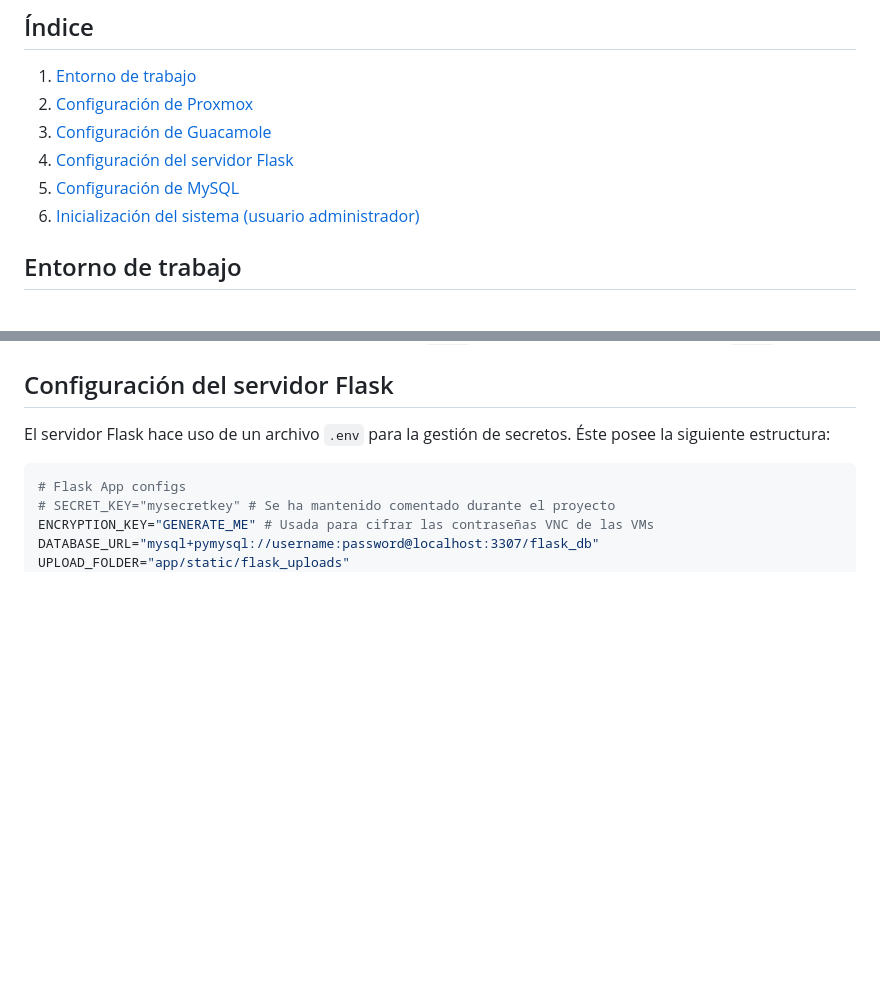
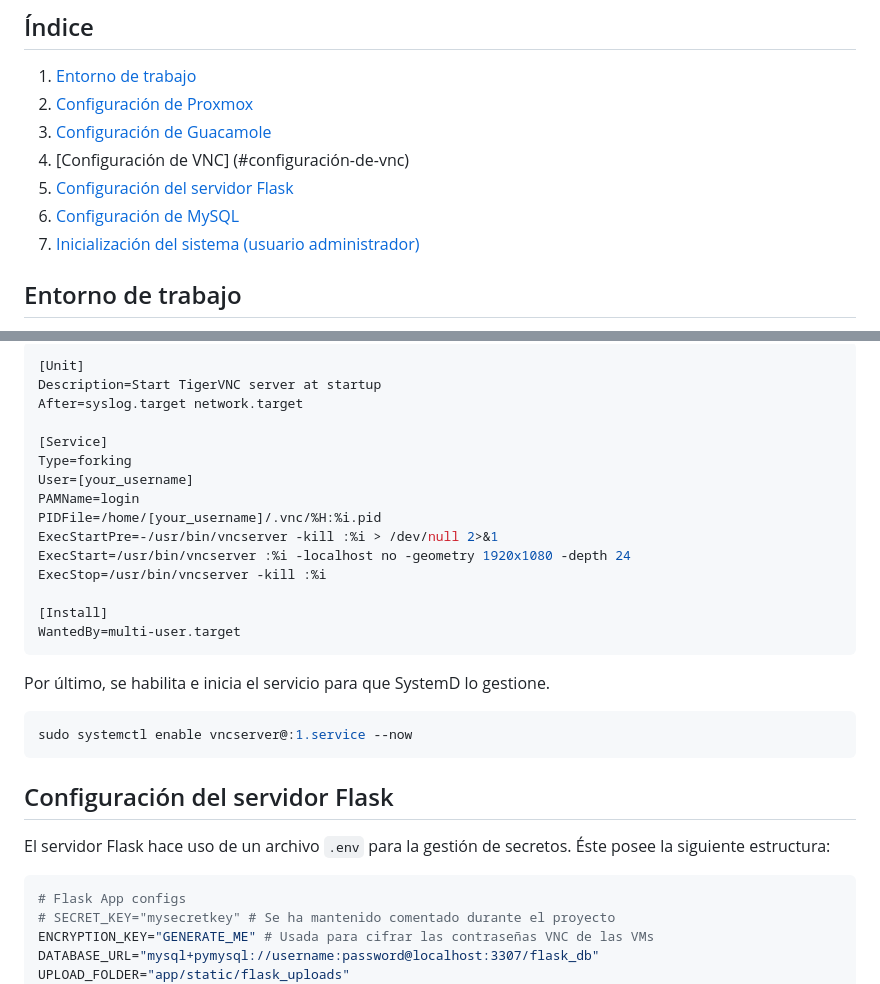
Before and after one commit to deltarch-cmd/vmnexus, a Markdown page: DEPLOYMENT.md, 2 parts joined by grey strips. Rendered like a GitHub page; blank space fills up the shorter version.

Commit message:
Added VNC setup to DEPLOYMENT.md

````diff
--- a/DEPLOYMENT.md
+++ b/DEPLOYMENT.md
@@ -5,9 +5,10 @@ Este documento describe los pasos necesarios para **configurar y desplegar** VM
 1. [Entorno de trabajo](#entorno-de-trabajo)
 2. [Configuración de Proxmox](#configuración-de-proxmox)
 3. [Configuración de Guacamole](#configuración-de-guacamole)
-4. [Configuración del servidor Flask](#configuración-del-servidor-flask)
-5. [Configuración de MySQL](#configuración-de-mysql)
-6. [Inicialización del sistema (usuario administrador)](#inicialización-del-sistema-usuario-administrador)
+4. [Configuración de VNC] (#configuración-de-vnc)
+5. [Configuración del servidor Flask](#configuración-del-servidor-flask)
+6. [Configuración de MySQL](#configuración-de-mysql)
+7. [Inicialización del sistema (usuario administrador)](#inicialización-del-sistema-usuario-administrador)
 
 ## Entorno de trabajo
 
@@ -55,3 +136,26 @@ Tras esto, es posible que aparezca una nueva carpeta `/data` en la cual será ne
+```bash
+[Unit]
+Description=Start TigerVNC server at startup
+After=syslog.target network.target
+
+[Service]
+Type=forking
+User=[your_username]
+PAMName=login
+PIDFile=/home/[your_username]/.vnc/%H:%i.pid
+ExecStartPre=-/usr/bin/vncserver -kill :%i > /dev/null 2>&1
+ExecStart=/usr/bin/vncserver :%i -localhost no -geometry 1920x1080 -depth 24
+ExecStop=/usr/bin/vncserver -kill :%i
+
+[Install]
+WantedBy=multi-user.target
+```
+
+Por último, se habilita e inicia el servicio para que SystemD lo gestione.
+
+```bash
+sudo systemctl enable vncserver@:1.service --now
+```
 
 ## Configuración del servidor Flask
 
````
Also changed, not shown: other parts of DEPLOYMENT.md (+80 -0 lines), vnc_setup.md (deleted, +0 -84 lines).
